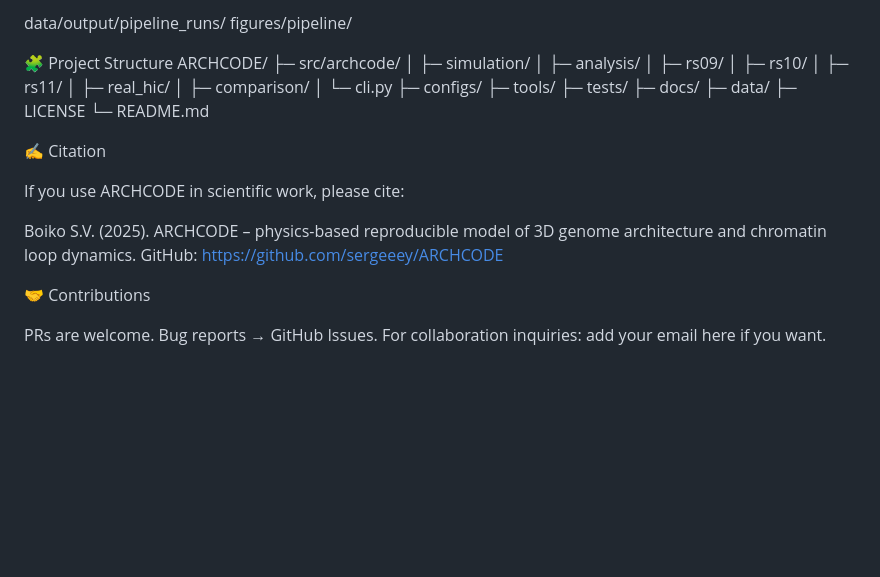
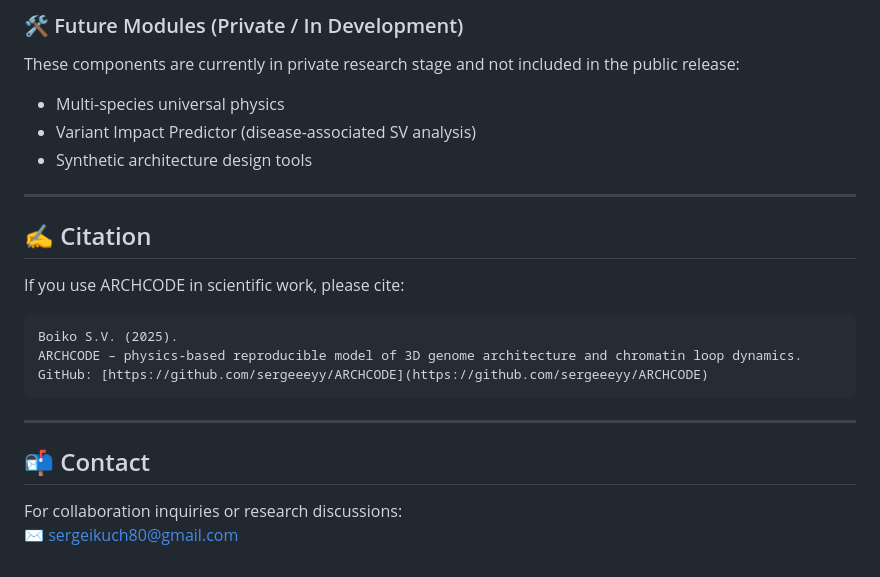
Before and after one commit to sergeeey/ARCHCODE, a Markdown page: README.md, the part around one of its changes. Drawn GitHub-style; blank space fills up the shorter version.

````diff
--- a/README.md
+++ b/README.md
@@ -133,36 +154,27 @@ All results are saved to:
 
-data/output/pipeline_runs/
-figures/pipeline/
+### 🛠️ Future Modules (Private / In Development)
 
-🧩 Project Structure
-ARCHCODE/
-  ├─ src/archcode/
-  │   ├─ simulation/
-  │   ├─ analysis/
-  │   ├─ rs09/
-  │   ├─ rs10/
-  │   ├─ rs11/
-  │   ├─ real_hic/
-  │   ├─ comparison/
-  │   └─ cli.py
-  ├─ configs/
-  ├─ tools/
-  ├─ tests/
-  ├─ docs/
-  ├─ data/
-  ├─ LICENSE
-  └─ README.md
+These components are currently in private research stage and not included in the public release:
 
-✍️ Citation
+  - Multi-species universal physics
+  - Variant Impact Predictor (disease-associated SV analysis)
+  - Synthetic architecture design tools
+
+-----
+
+## ✍️ Citation
 
 If you use ARCHCODE in scientific work, please cite:
 
+```text
 Boiko S.V. (2025).
 ARCHCODE – physics-based reproducible model of 3D genome architecture and chromatin loop dynamics.
-GitHub: https://github.com/sergeeey/ARCHCODE
+GitHub: [https://github.com/sergeeeyy/ARCHCODE](https://github.com/sergeeeyy/ARCHCODE)
+```
 
-🤝 Contributions
+-----
 
-PRs are welcome.
-Bug reports → GitHub Issues.
-For collaboration inquiries: add your email here if you want.
+## 📬 Contact
+
+For collaboration inquiries or research discussions:
+✉️ sergeikuch80@gmail.com
````
Also changed, not shown: other parts of README.md (+113 -92 lines).
